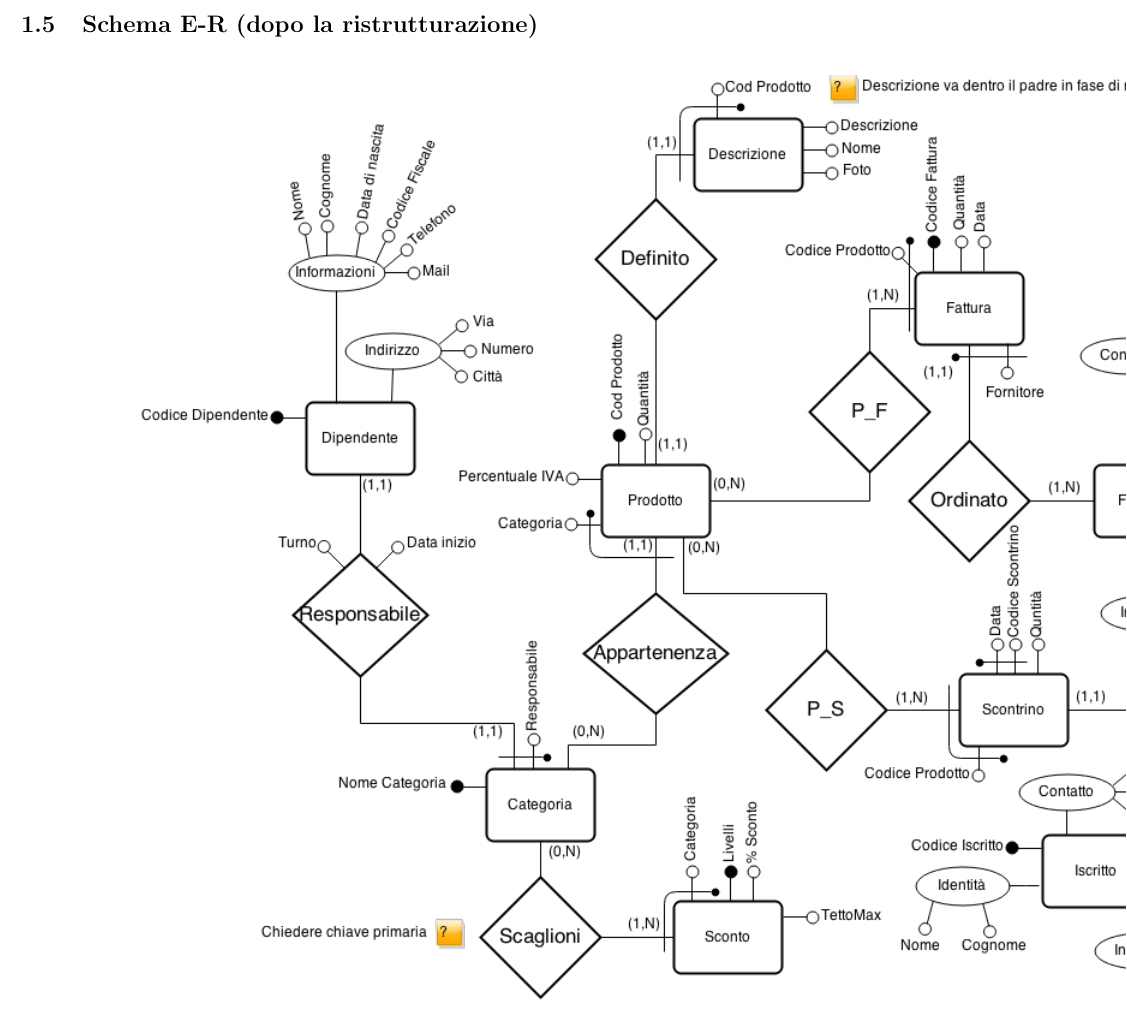
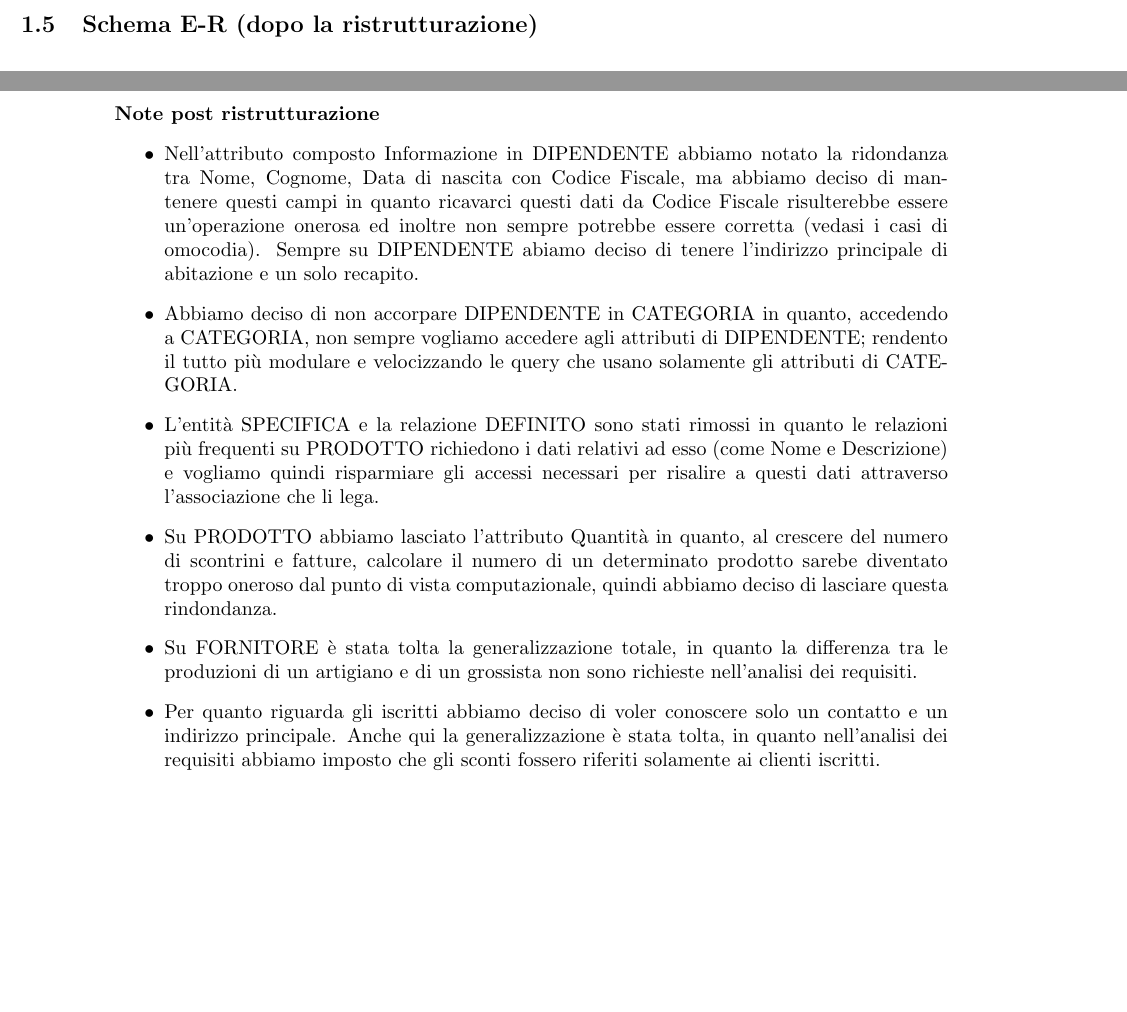
Before and after one commit to Polpetta/basidati2015, a LaTeX document (Relazione/relazione.tex, which reads Relazione/include/progettazioneConcettuale/schemaER/NotePostRistr.tex): part of page 9 of 9 before the commit and two parts of pages 9 and 10 of 10 after it, the two joined at a grey line, cut so that both start at the same text, the shorter picture padded with empty space. Compiled offline with pdfLaTeX.

Commit message:
Apportati appunti rigurdanti ristrutturazione schema ER

```diff
--- /dev/null
+++ b/Relazione/include/progettazioneConcettuale/schemaER/NotePostRistr.tex
@@ -0,0 +1,16 @@
+\paragraph*{Note post ristrutturazione}
+\begin{itemize}
+
+\item Nell'attributo composto Informazione in DIPENDENTE abbiamo notato la ridondanza tra Nome, Cognome, Data di nascita con Codice Fiscale, ma abbiamo deciso di mantenere questi campi in quanto ricavarci questi dati da Codice Fiscale risulterebbe essere un'operazione onerosa ed inoltre non sempre potrebbe essere corretta (vedasi i casi di omocodia). Sempre su DIPENDENTE abiamo deciso di tenere l'indirizzo principale di abitazione e un solo recapito.
+
+\item Abbiamo deciso di non accorpare DIPENDENTE in CATEGORIA in quanto, accedendo a CATEGORIA, non sempre vogliamo accedere agli attributi di DIPENDENTE; rendento il tutto pi\`u modulare e velocizzando le query che usano solamente gli attributi di CATEGORIA.
+
+\item L'entit\`a SPECIFICA e la relazione DEFINITO sono stati rimossi in quanto le relazioni pi\`u frequenti su PRODOTTO richiedono i dati relativi ad esso (come Nome e Descrizione) e vogliamo quindi risparmiare gli accessi necessari per risalire a questi dati attraverso l'associazione che li lega.
+
+\item Su PRODOTTO abbiamo lasciato l'attributo Quantit\`a in quanto, al crescere del numero di scontrini e fatture, calcolare il numero di un determinato prodotto sarebe diventato troppo oneroso dal punto di vista computazionale, quindi abbiamo deciso di lasciare questa rindondanza.
+
+\item Su FORNITORE \`e stata tolta la generalizzazione totale, in quanto la differenza tra le produzioni di un artigiano e di un grossista non sono richieste nell'analisi dei requisiti.
+
+\item Per quanto riguarda gli iscritti abbiamo deciso di voler conoscere solo un contatto e un indirizzo principale. Anche qui la generalizzazione \`e stata tolta, in quanto nell'analisi dei requisiti abbiamo imposto che gli sconti fossero riferiti solamente ai clienti iscritti.
+
+\end{itemize}
```
Also changed, not shown: Relazione/include/progettazioneConcettuale/schemaER.tex (+2 -0 lines), 1 other file.
